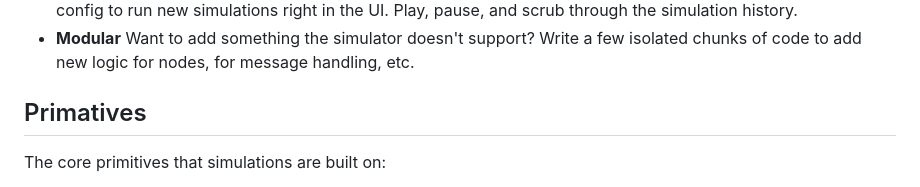
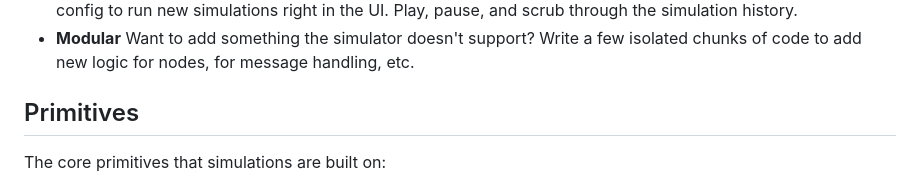
Before and after one commit to lukewassink/netsim, a Markdown page: README.md, the part around the change. Drawn GitHub-style.

Commit message:
Fix a typo in the README.

```diff
--- a/README.md
+++ b/README.md
@@ -22,7 +22,7 @@ Netsim is:
     isolated chunks of code to add new logic for nodes, for message handling,
     etc.
 
-## Primatives
+## Primitives
 
 The core primitives that simulations are built on:
 
```
